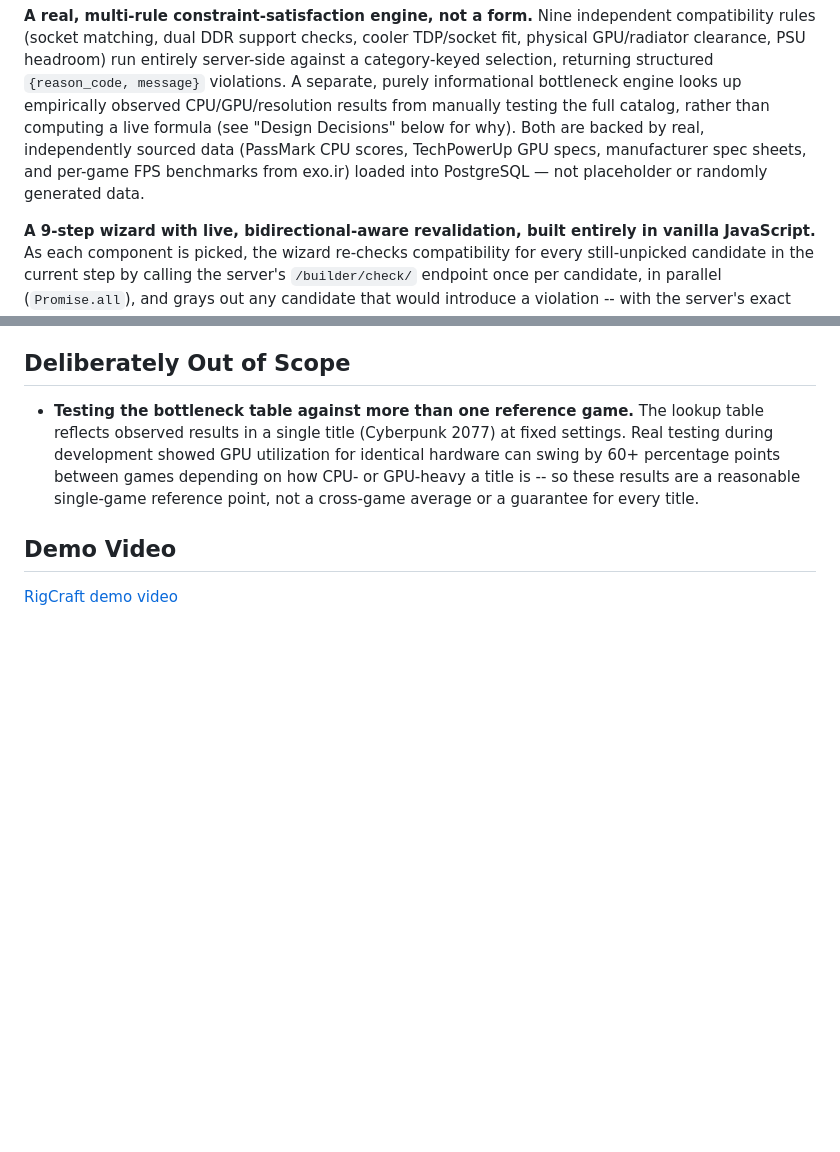
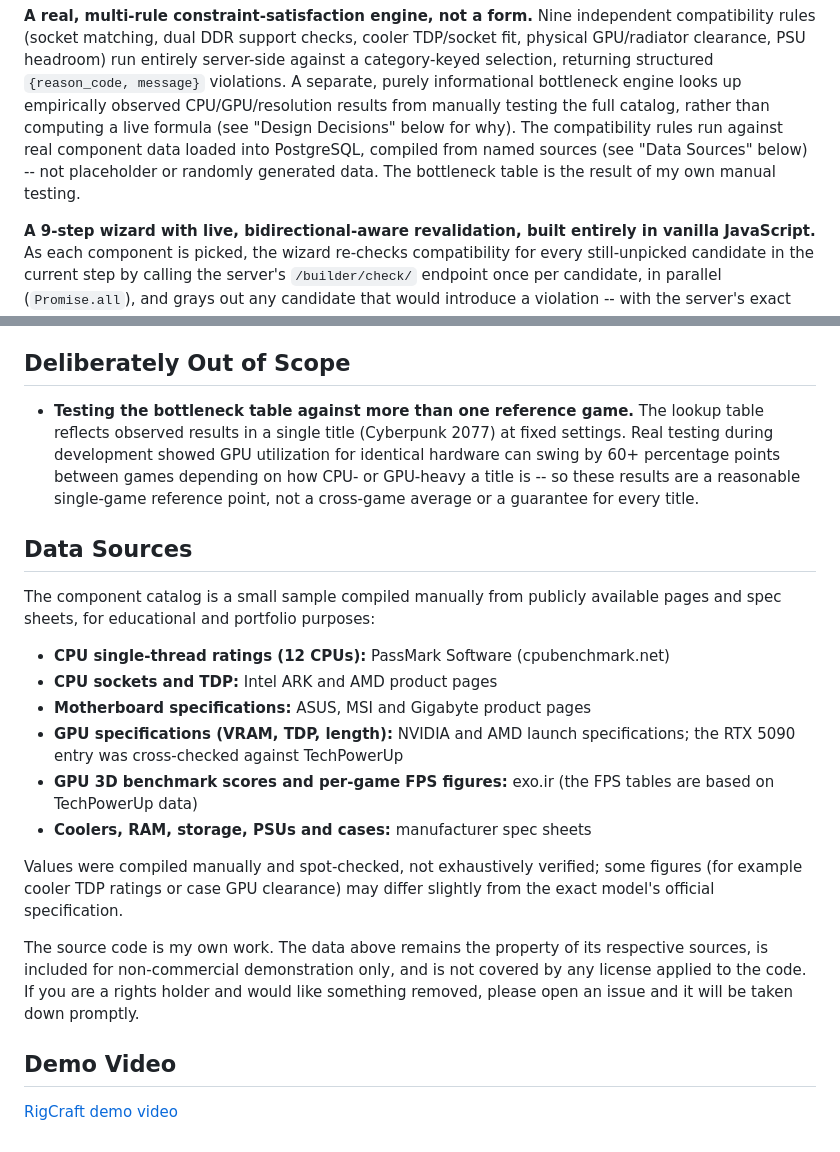
Before and after one commit to farhadrgn/rigcraft, a Markdown page: README.md, 2 parts joined by grey strips. GitHub-like rendering; blank space fills up the shorter version.

Commit message:
Docs: add Data Sources section and correct data attribution

```diff
--- a/README.md
+++ b/README.md
@@ -23,10 +23,10 @@ physical GPU/radiator clearance, PSU headroom) run entirely server-side against
 category-keyed selection, returning structured `{reason_code, message}` violations. A
 separate, purely informational bottleneck engine looks up empirically observed
 CPU/GPU/resolution results from manually testing the full catalog, rather than computing
-a live formula (see "Design Decisions" below for why). Both are backed by real,
-independently sourced data (PassMark CPU scores, TechPowerUp GPU specs, manufacturer
-spec sheets, and per-game FPS benchmarks from exo.ir) loaded into PostgreSQL — not
-placeholder or randomly generated data.
+a live formula (see "Design Decisions" below for why). The compatibility rules run
+against real component data loaded into PostgreSQL, compiled from named sources (see
+"Data Sources" below) -- not placeholder or randomly generated data. The bottleneck
+table is the result of my own manual testing.
 
 **A 9-step wizard with live, bidirectional-aware revalidation, built entirely in vanilla
 JavaScript.** As each component is picked, the wizard re-checks compatibility for every
@@ -163,6 +163,29 @@ python manage.py test
   so these results are a reasonable single-game reference point, not a cross-game
   average or a guarantee for every title.
 
+## Data Sources
+
+The component catalog is a small sample compiled manually from publicly available pages
+and spec sheets, for educational and portfolio purposes:
+
+- **CPU single-thread ratings (12 CPUs):** PassMark Software (cpubenchmark.net)
+- **CPU sockets and TDP:** Intel ARK and AMD product pages
+- **Motherboard specifications:** ASUS, MSI and Gigabyte product pages
+- **GPU specifications (VRAM, TDP, length):** NVIDIA and AMD launch specifications; the
+  RTX 5090 entry was cross-checked against TechPowerUp
+- **GPU 3D benchmark scores and per-game FPS figures:** exo.ir (the FPS tables are based
+  on TechPowerUp data)
+- **Coolers, RAM, storage, PSUs and cases:** manufacturer spec sheets
+
+Values were compiled manually and spot-checked, not exhaustively verified; some figures
+(for example cooler TDP ratings or case GPU clearance) may differ slightly from the exact
+model's official specification.
+
+The source code is my own work. The data above remains the property of its respective
+sources, is included for non-commercial demonstration only, and is not covered by any
+license applied to the code. If you are a rights holder and would like something removed,
+please open an issue and it will be taken down promptly.
+
 ## Demo Video
 
 [RigCraft demo video](https://youtu.be/JJcLvYzh9n8)
```
